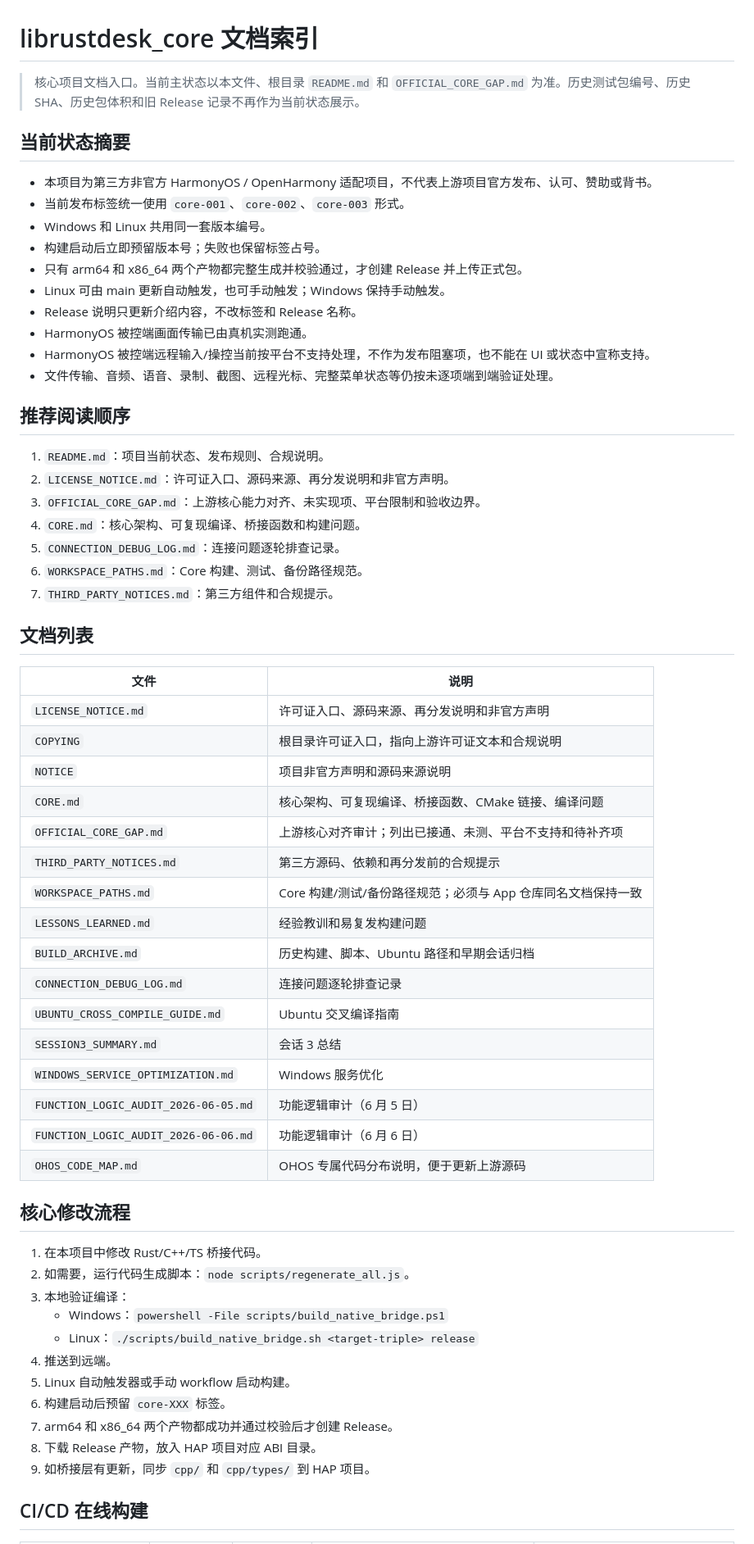
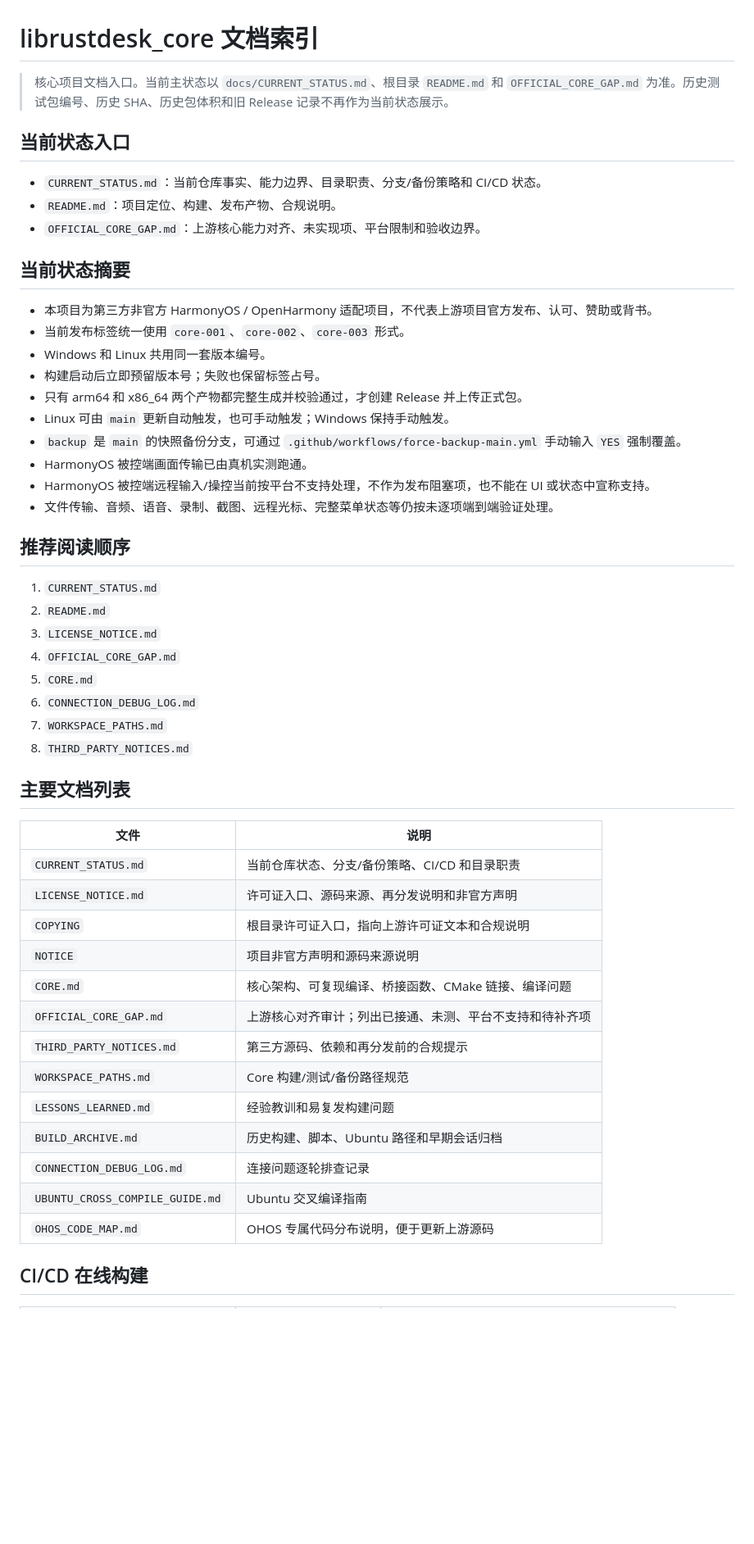
Before and after one commit to liyan-lucky/librustdesk_core, a Markdown page: docs/README.md, the part around one of its changes. Shown at 82% size. Rendered like a GitHub page; blank space fills up the shorter version.

Commit message:
docs: add current status to documentation index

```diff
--- a/docs/README.md
+++ b/docs/README.md
@@ -1,6 +1,12 @@
 # librustdesk_core 文档索引
 
-> 核心项目文档入口。当前主状态以本文件、根目录 `README.md` 和 `OFFICIAL_CORE_GAP.md` 为准。历史测试包编号、历史 SHA、历史包体积和旧 Release 记录不再作为当前状态展示。
+> 核心项目文档入口。当前主状态以 `docs/CURRENT_STATUS.md`、根目录 `README.md` 和 `OFFICIAL_CORE_GAP.md` 为准。历史测试包编号、历史 SHA、历史包体积和旧 Release 记录不再作为当前状态展示。
+
+## 当前状态入口
+
+- `CURRENT_STATUS.md`：当前仓库事实、能力边界、目录职责、分支/备份策略和 CI/CD 状态。
+- `README.md`：项目定位、构建、发布产物、合规说明。
+- `OFFICIAL_CORE_GAP.md`：上游核心能力对齐、未实现项、平台限制和验收边界。
 
 ## 当前状态摘要
 
@@ -9,56 +15,40 @@
 - Windows 和 Linux 共用同一套版本编号。
 - 构建启动后立即预留版本号；失败也保留标签占号。
 - 只有 arm64 和 x86_64 两个产物都完整生成并校验通过，才创建 Release 并上传正式包。
-- Linux 可由 main 更新自动触发，也可手动触发；Windows 保持手动触发。
-- Release 说明只更新介绍内容，不改标签和 Release 名称。
+- Linux 可由 `main` 更新自动触发，也可手动触发；Windows 保持手动触发。
+- `backup` 是 `main` 的快照备份分支，可通过 `.github/workflows/force-backup-main.yml` 手动输入 `YES` 强制覆盖。
 - HarmonyOS 被控端画面传输已由真机实测跑通。
 - HarmonyOS 被控端远程输入/操控当前按平台不支持处理，不作为发布阻塞项，也不能在 UI 或状态中宣称支持。
 - 文件传输、音频、语音、录制、截图、远程光标、完整菜单状态等仍按未逐项端到端验证处理。
 
 ## 推荐阅读顺序
 
-1. `README.md`：项目当前状态、发布规则、合规说明。
-2. `LICENSE_NOTICE.md`：许可证入口、源码来源、再分发说明和非官方声明。
-3. `OFFICIAL_CORE_GAP.md`：上游核心能力对齐、未实现项、平台限制和验收边界。
-4. `CORE.md`：核心架构、可复现编译、桥接函数和构建问题。
-5. `CONNECTION_DEBUG_LOG.md`：连接问题逐轮排查记录。
-6. `WORKSPACE_PATHS.md`：Core 构建、测试、备份路径规范。
-7. `THIRD_PARTY_NOTICES.md`：第三方组件和合规提示。
+1. `CURRENT_STATUS.md`
+2. `README.md`
+3. `LICENSE_NOTICE.md`
+4. `OFFICIAL_CORE_GAP.md`
+5. `CORE.md`
+6. `CONNECTION_DEBUG_LOG.md`
+7. `WORKSPACE_PATHS.md`
+8. `THIRD_PARTY_NOTICES.md`
 
-## 文档列表
+## 主要文档列表
 
 | 文件 | 说明 |
 |------|------|
+| `CURRENT_STATUS.md` | 当前仓库状态、分支/备份策略、CI/CD 和目录职责 |
 | `LICENSE_NOTICE.md` | 许可证入口、源码来源、再分发说明和非官方声明 |
 | `COPYING` | 根目录许可证入口，指向上游许可证文本和合规说明 |
 | `NOTICE` | 项目非官方声明和源码来源说明 |
 | `CORE.md` | 核心架构、可复现编译、桥接函数、CMake 链接、编译问题 |
 | `OFFICIAL_CORE_GAP.md` | 上游核心对齐审计；列出已接通、未测、平台不支持和待补齐项 |
 | `THIRD_PARTY_NOTICES.md` | 第三方源码、依赖和再分发前的合规提示 |
-| `WORKSPACE_PATHS.md` | Core 构建/测试/备份路径规范；必须与 App 仓库同名文档保持一致 |
+| `WORKSPACE_PATHS.md` | Core 构建/测试/备份路径规范 |
 | `LESSONS_LEARNED.md` | 经验教训和易复发构建问题 |
 | `BUILD_ARCHIVE.md` | 历史构建、脚本、Ubuntu 路径和早期会话归档 |
 | `CONNECTION_DEBUG_LOG.md` | 连接问题逐轮排查记录 |
 | `UBUNTU_CROSS_COMPILE_GUIDE.md` | Ubuntu 交叉编译指南 |
-| `SESSION3_SUMMARY.md` | 会话 3 总结 |
-| `WINDOWS_SERVICE_OPTIMIZATION.md` | Windows 服务优化 |
-| `FUNCTION_LOGIC_AUDIT_2026-06-05.md` | 功能逻辑审计（6 月 5 日） |
-| `FUNCTION_LOGIC_AUDIT_2026-06-06.md` | 功能逻辑审计（6 月 6 日） |
 | `OHOS_CODE_MAP.md` | OHOS 专属代码分布说明，便于更新上游源码 |
-
-## 核心修改流程
-
-1. 在本项目中修改 Rust/C++/TS 桥接代码。
-2. 如需要，运行代码生成脚本：`node scripts/regenerate_all.js`。
-3. 本地验证编译：
-   - Windows：`powershell -File scripts/build_native_bridge.ps1`
-   - Linux：`./scripts/build_native_bridge.sh <target-triple> release`
-4. 推送到远端。
-5. Linux 自动触发器或手动 workflow 启动构建。
-6. 构建启动后预留 `core-XXX` 标签。
-7. arm64 和 x86_64 两个产物都成功并通过校验后才创建 Release。
-8. 下载 Release 产物，放入 HAP 项目对应 ABI 目录。
-9. 如桥接层有更新，同步 `cpp/` 和 `cpp/types/` 到 HAP 项目。
 
 ## CI/CD 在线构建
 
```
Also changed, not shown: other parts of docs/README.md (+10 -34 lines).
